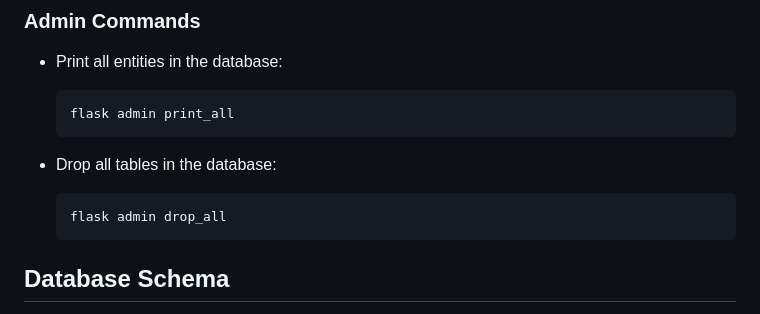
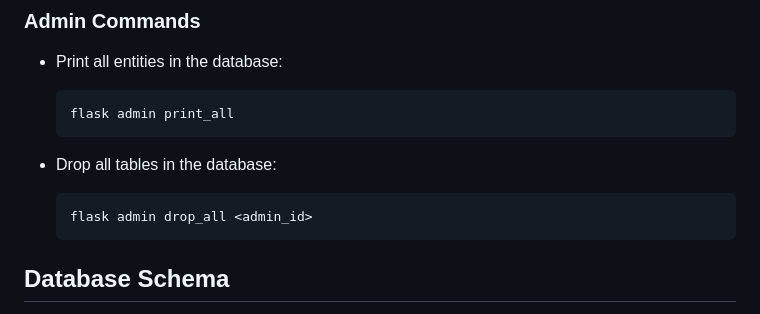
Before and after one commit to markfmyt/Job-Board, a Markdown page: readme.md, the part around the change. GitHub-like rendering.

````diff
--- a/readme.md
+++ b/readme.md
@@ -141,7 +141,7 @@ The application provides a CLI interface for various operations. Here are the av
 
 - Drop all tables in the database:
   ```
-  flask admin drop_all
+  flask admin drop_all <admin_id>
   ```
 
 ## Database Schema
````
